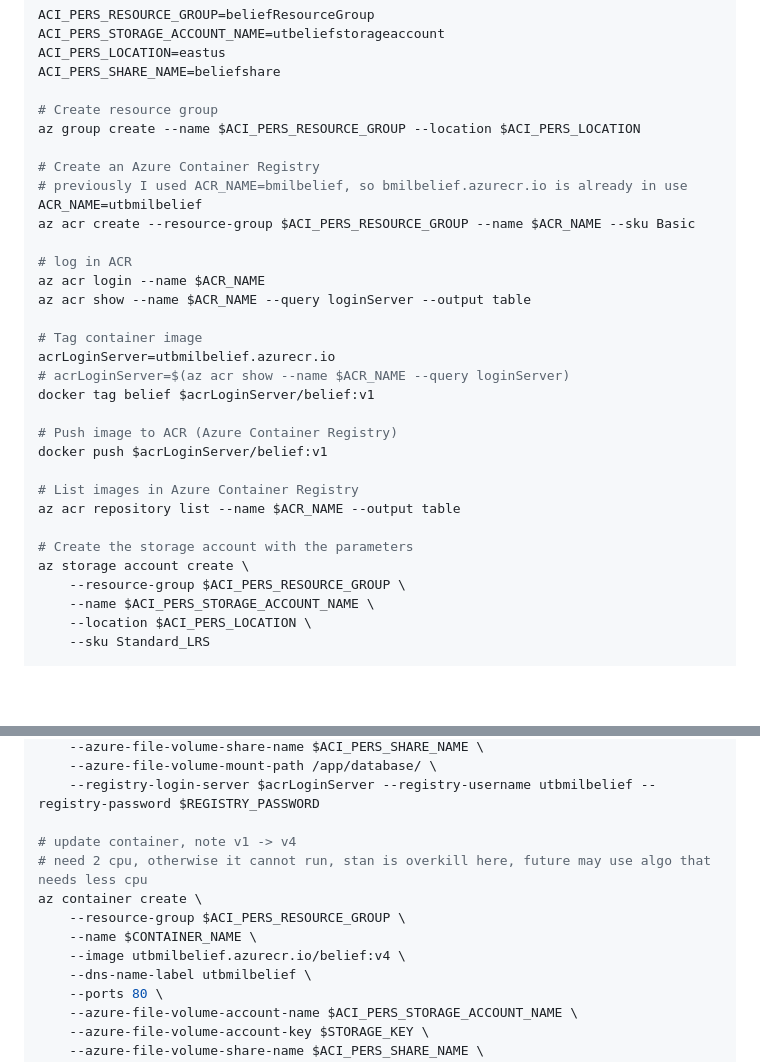
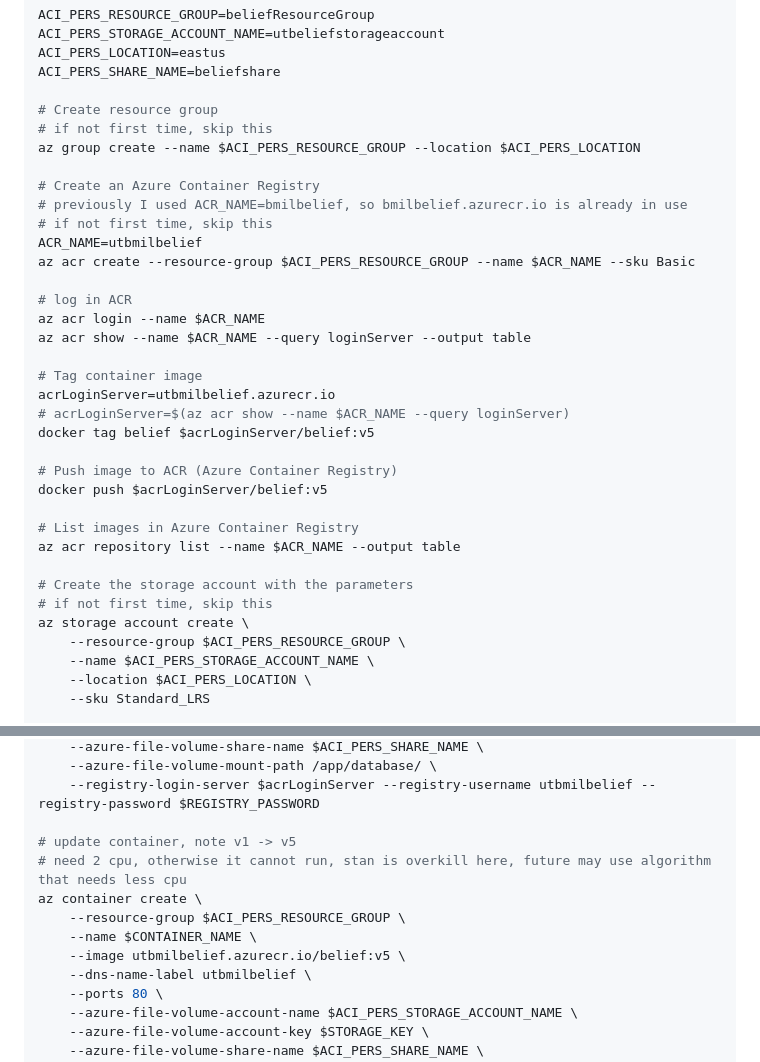
Before and after one commit to haoqiwang97/belief-active-search, a Markdown page: README.md, 2 parts joined by grey strips. Rendered like a GitHub page; blank space fills up the shorter version.

Commit message:
container image v5

```diff
--- a/README.md
+++ b/README.md
@@ -47,10 +47,12 @@ ACI_PERS_LOCATION=eastus
 ACI_PERS_SHARE_NAME=beliefshare
 
 # Create resource group
+# if not first time, skip this
 az group create --name $ACI_PERS_RESOURCE_GROUP --location $ACI_PERS_LOCATION
 
 # Create an Azure Container Registry
 # previously I used ACR_NAME=bmilbelief, so bmilbelief.azurecr.io is already in use
+# if not first time, skip this
 ACR_NAME=utbmilbelief
 az acr create --resource-group $ACI_PERS_RESOURCE_GROUP --name $ACR_NAME --sku Basic
 
@@ -61,15 +63,16 @@ az acr show --name $ACR_NAME --query loginServer --output table
 # Tag container image
 acrLoginServer=utbmilbelief.azurecr.io
 # acrLoginServer=$(az acr show --name $ACR_NAME --query loginServer)
-docker tag belief $acrLoginServer/belief:v1
+docker tag belief $acrLoginServer/belief:v5
 
 # Push image to ACR (Azure Container Registry)
-docker push $acrLoginServer/belief:v1
+docker push $acrLoginServer/belief:v5
 
 # List images in Azure Container Registry
 az acr repository list --name $ACR_NAME --output table
 
 # Create the storage account with the parameters
+# if not first time, skip this
 az storage account create \
     --resource-group $ACI_PERS_RESOURCE_GROUP \
     --name $ACI_PERS_STORAGE_ACCOUNT_NAME \
@@ -113,12 +116,12 @@ az container create \
     --azure-file-volume-mount-path /app/database/ \
     --registry-login-server $acrLoginServer --registry-username utbmilbelief --registry-password $REGISTRY_PASSWORD
 
-# update container, note v1 -> v4
-# need 2 cpu, otherwise it cannot run, stan is overkill here, future may use algo that needs less cpu
+# update container, note v1 -> v5
+# need 2 cpu, otherwise it cannot run, stan is overkill here, future may use algorithm that needs less cpu
 az container create \
     --resource-group $ACI_PERS_RESOURCE_GROUP \
     --name $CONTAINER_NAME \
-    --image utbmilbelief.azurecr.io/belief:v4 \
+    --image utbmilbelief.azurecr.io/belief:v5 \
     --dns-name-label utbmilbelief \
     --ports 80 \
     --azure-file-volume-account-name $ACI_PERS_STORAGE_ACCOUNT_NAME \
```
